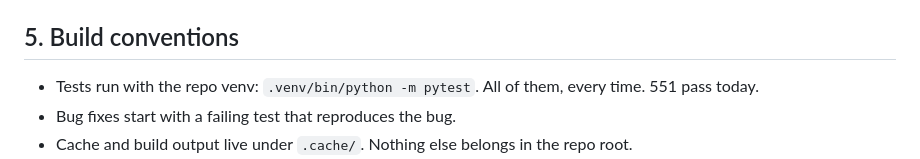
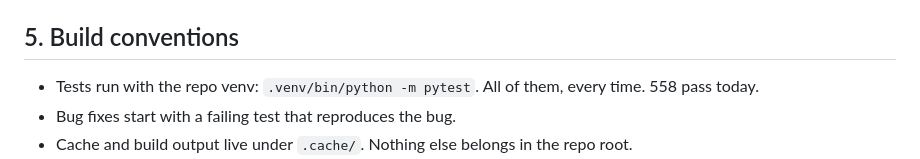
Before and after one commit to bananatruck/gates, a Markdown page: CLAUDE.md, the part around the change. Drawn GitHub-style.

```diff
--- a/CLAUDE.md
+++ b/CLAUDE.md
@@ -84,7 +84,7 @@ No gate compares its own `attempt` against `max_attempts`.
 ## 5. Build conventions
 
 - Tests run with the repo venv: `.venv/bin/python -m pytest`.
-  All of them, every time. 551 pass today.
+  All of them, every time. 558 pass today.
 - Bug fixes start with a failing test that reproduces the bug.
 - Cache and build output live under `.cache/`. Nothing else belongs in the repo root.
 - Do not commit scratch notes, TODO dumps, or generated summary docs unless asked.
```
Also changed, not shown: README.md (+3 -3 lines), progress.md (+7 -6 lines), docs/gate3/gate3-stack.png (added), 10 other files.
